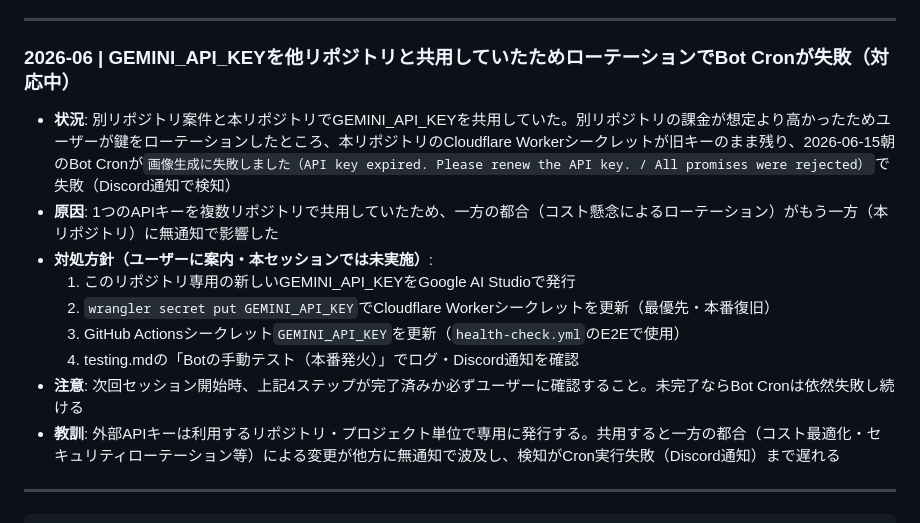
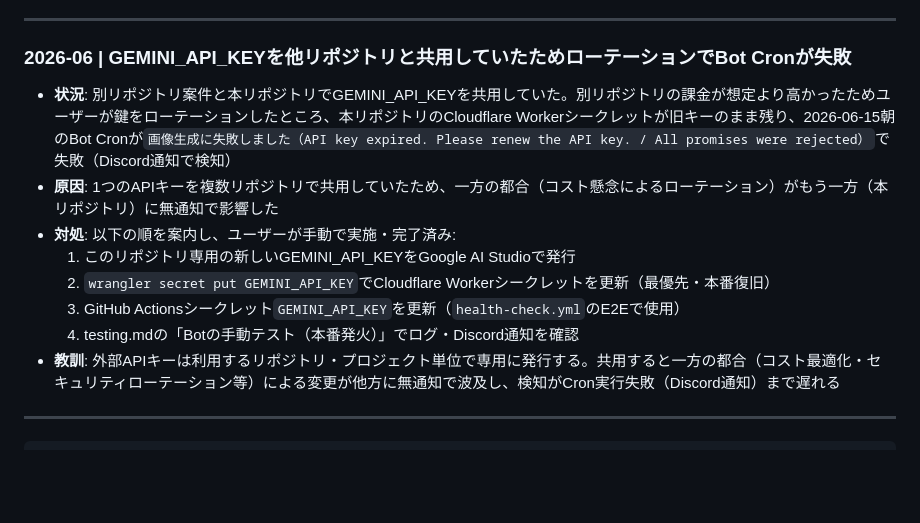
Before and after one commit to hiroshikuze/anniversary-cat-worker, a Markdown page: .claude/revision_log.md, the part around the change. Drawn GitHub-style; blank space fills up the shorter version.

Commit message:
docs: GEMINI_API_KEYローテーション完了に伴いrevision_logのステータスを更新
https://claude.ai/code/session_017epfQzmcG63Vzif6qoxQAn

```diff
--- a/.claude/revision_log.md
+++ b/.claude/revision_log.md
@@ -335,16 +335,15 @@
 
 ---
 
-### 2026-06 | GEMINI_API_KEYを他リポジトリと共用していたためローテーションでBot Cronが失敗（対応中）
+### 2026-06 | GEMINI_API_KEYを他リポジトリと共用していたためローテーションでBot Cronが失敗
 
 - **状況**: 別リポジトリ案件と本リポジトリでGEMINI_API_KEYを共用していた。別リポジトリの課金が想定より高かったためユーザーが鍵をローテーションしたところ、本リポジトリのCloudflare Workerシークレットが旧キーのまま残り、2026-06-15朝のBot Cronが`画像生成に失敗しました（API key expired. Please renew the API key. / All promises were rejected）`で失敗（Discord通知で検知）
 - **原因**: 1つのAPIキーを複数リポジトリで共用していたため、一方の都合（コスト懸念によるローテーション）がもう一方（本リポジトリ）に無通知で影響した
-- **対処方針（ユーザーに案内・本セッションでは未実施）**:
+- **対処**: 以下の順を案内し、ユーザーが手動で実施・完了済み:
   1. このリポジトリ専用の新しいGEMINI_API_KEYをGoogle AI Studioで発行
   2. `wrangler secret put GEMINI_API_KEY`でCloudflare Workerシークレットを更新（最優先・本番復旧）
   3. GitHub Actionsシークレット`GEMINI_API_KEY`を更新（`health-check.yml`のE2Eで使用）
   4. testing.mdの「Botの手動テスト（本番発火）」でログ・Discord通知を確認
-- **注意**: 次回セッション開始時、上記4ステップが完了済みか必ずユーザーに確認すること。未完了ならBot Cronは依然失敗し続ける
 - **教訓**: 外部APIキーは利用するリポジトリ・プロジェクト単位で専用に発行する。共用すると一方の都合（コスト最適化・セキュリティローテーション等）による変更が他方に無通知で波及し、検知がCron実行失敗（Discord通知）まで遅れる
 
 ---
```
